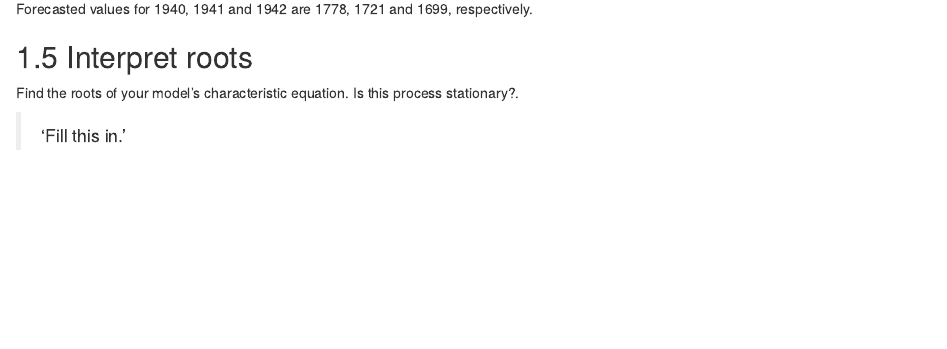
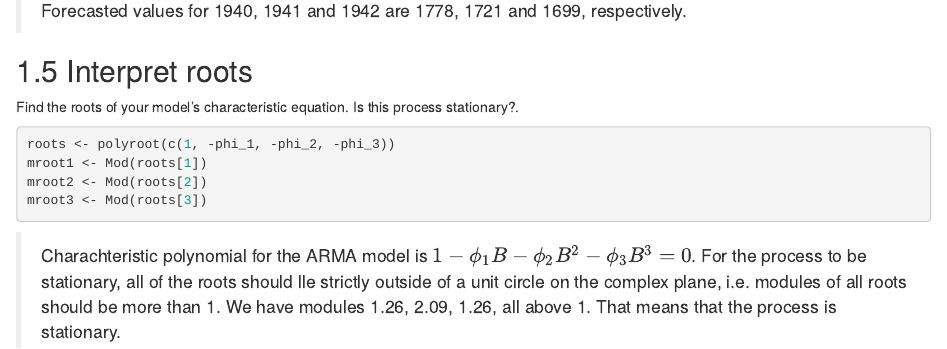
Before and after one commit to artem-chemist-learning/W271, an R Markdown document (HW/HW_11/01-ARIMA_model.Rmd): the page in a window 1100 px wide, from 2560 px down before the commit and from 2570 px down after it, so that both start at the same text. Rendered offline with R 4.5, knitr and Pandoc, with nearby package versions; drawn as R Markdown's standard HTML page in place of the format the file asks for; some code elsewhere in the file could not run offline.

Commit message:
ARIMA done

````diff
--- a/HW/HW_11/01-ARIMA_model.Rmd
+++ b/HW/HW_11/01-ARIMA_model.Rmd
@@ -100,13 +100,15 @@ y1941 <- y1940 + phi_1*(y1940-y1939) + phi_2*(y1939-y1939) + phi_3*(y1938-y1937)
 y1942 <- y1941 + phi_1*(y1941-y1940) + phi_2*(y1940-y1939) + phi_3*(y1939-y1938)
 ```
 
-Forecasted values for 1940, 1941 and 1942 are `r round(y1940, digits = 0)`, `r round(y1941, digits = 0)` and `r round(y1942, digits = 0)`, respectively.
+> Forecasted values for 1940, 1941 and 1942 are `r round(y1940, digits = 0)`, `r round(y1941, digits = 0)` and `r round(y1942, digits = 0)`, respectively.
 
 ## Interpret roots
 Find the roots of your model's characteristic equation. Is this process stationary?.
 
-```{r}
-
+```{r find roots of the charachteristic polynomial}
+roots <- polyroot(c(1, -phi_1, -phi_2, -phi_3))
+mroot1 <- Mod(roots[1])
+mroot2 <- Mod(roots[2])
+mroot3 <- Mod(roots[3])
 ```
-
-> 'Fill this in.'
+> Charachteristic polynomial for the ARMA model is $1-\phi_1B-\phi_2B^2-\phi_3B^3 = 0$. For the process to be stationary, all of the roots should lle strictly outside of a unit circle on the complex plane, i.e. modules of all roots should be more than 1. We have modules `r round(mroot1, digits =2)`, `r round(mroot2, digits =2)`, `r round(mroot3, digits =2)`, all above 1. That means that the process is stationary.
````
Also changed, not shown: 1 other file.
